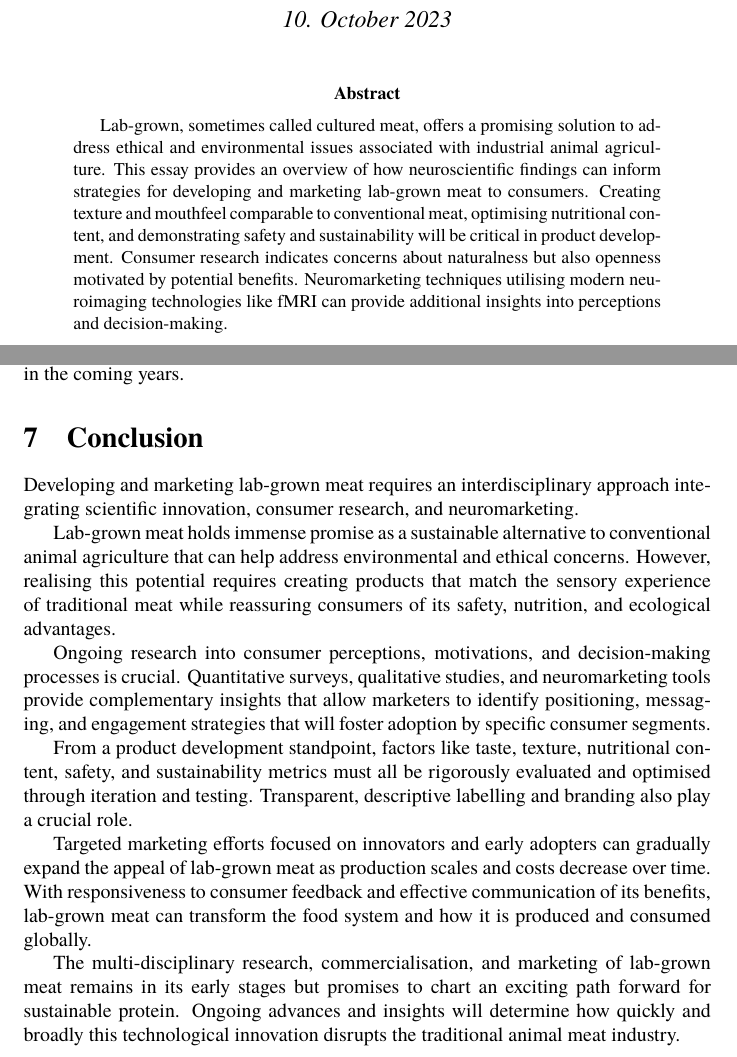
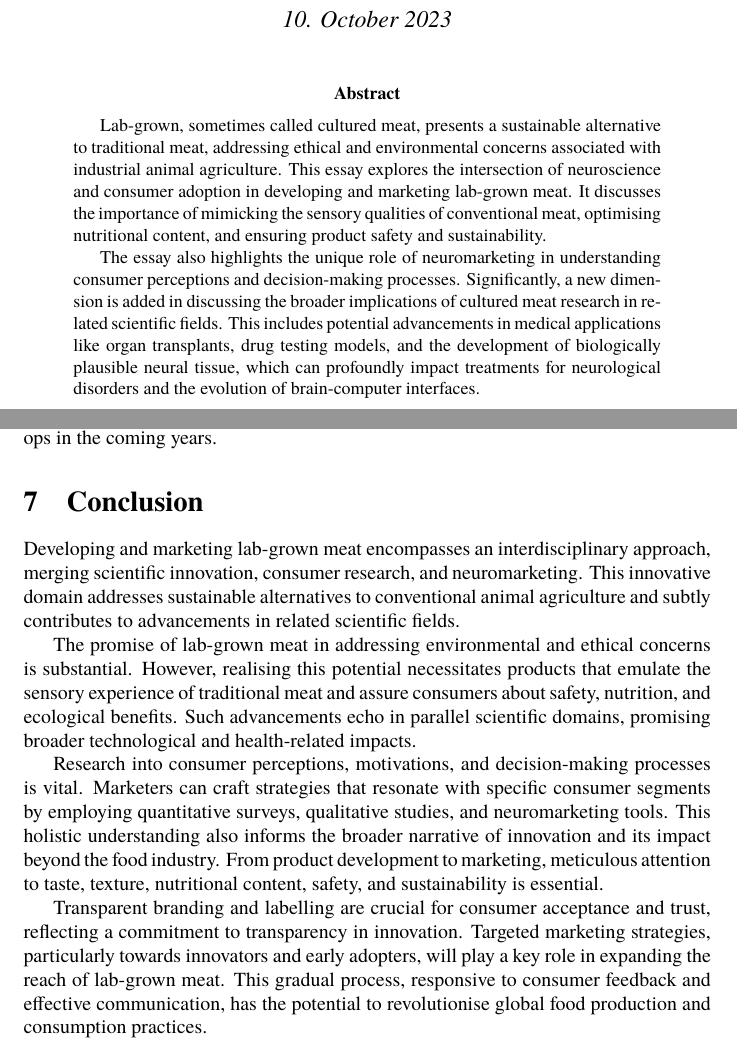
Before and after one commit to danburonline/public-writings, a LaTeX paper (03_essays/2023/08_essay/essay.tex): two parts of pages 1 and 9 of 12, joined at a grey line, cut so that both start at the same text. Compiled offline with pdfLaTeX.

Commit message:
Adjust abstract & conclusion based on new chapter
Also: Adding TODOs for the next steps.

```diff
--- a/03_essays/2023/08_essay/essay.tex
+++ b/03_essays/2023/08_essay/essay.tex
@@ -93,7 +93,9 @@
 
 \begin{sloppypar} % For better line breaks
   \begin{abstract}
-    Lab-grown, sometimes called cultured meat, offers a promising solution to address ethical and environmental issues associated with industrial animal agriculture. This essay provides an overview of how neuroscientific findings can inform strategies for developing and marketing lab-grown meat to consumers. Creating texture and mouthfeel comparable to conventional meat, optimising nutritional content, and demonstrating safety and sustainability will be critical in product development. Consumer research indicates concerns about naturalness but also openness motivated by potential benefits. Neuromarketing techniques utilising modern neuroimaging technologies like fMRI can provide additional insights into perceptions and decision-making.
+    Lab-grown, sometimes called cultured meat, presents a sustainable alternative to traditional meat, addressing ethical and environmental concerns associated with industrial animal agriculture. This essay explores the intersection of neuroscience and consumer adoption in developing and marketing lab-grown meat. It discusses the importance of mimicking the sensory qualities of conventional meat, optimising nutritional content, and ensuring product safety and sustainability.
+
+    The essay also highlights the unique role of neuromarketing in understanding consumer perceptions and decision-making processes. Significantly, a new dimension is added in discussing the broader implications of cultured meat research in related scientific fields. This includes potential advancements in medical applications like organ transplants, drug testing models, and the development of biologically plausible neural tissue, which can profoundly impact treatments for neurological disorders and the evolution of brain-computer interfaces.
   \end{abstract}
   \pagebreak
 
@@ -209,21 +219,16 @@
   Techniques used to culture meat cells promise to revolutionise the creation of complex tissue structures, which, as mentioned in SECTION XYZ, are most likely needed for mass adoption to replace traditional animal-based meat fully and replicate animals’ complex muscle and fat tissues. This has a significantly beneficial side-effect for medical applications, including organ transplants and drug testing models. As a professional working with brain organoids, the author recognises the significant impact that lab-grown meat research could have on developing advanced brain organoid structures. This can benefit neural prosthetics or treatments for neurological disorders by developing more biologically plausible neural tissue as found in vivo. These advancements can enhance cognitive abilities, offer new therapies for patients with severe injuries or degenerative diseases, and benefit the development of more advanced brain-computer interfaces or synthetic biological intelligence.
 
-  Combining topics like food with heart transplantation or brain organoids may initially seem offputting. However, it is a topic that may arise more frequently as it develops in the coming years.
+  Combining topics like food with heart transplantation or brain organoids may initially seem off-putting. However, it is a topic that may arise more frequently as it develops in the coming years.
 
   \section{Conclusion}
   \label{sec:conclusion}
+  Developing and marketing lab-grown meat encompasses an interdisciplinary approach, merging scientific innovation, consumer research, and neuromarketing. This innovative domain addresses sustainable alternatives to conventional animal agriculture and subtly contributes to advancements in related scientific fields.
 
-  Developing and marketing lab-grown meat requires an interdisciplinary approach integrating scientific innovation, consumer research, and neuromarketing.
+  The promise of lab-grown meat in addressing environmental and ethical concerns is substantial. However, realising this potential necessitates products that emulate the sensory experience of traditional meat and assure consumers about safety, nutrition, and ecological benefits. Such advancements echo in parallel scientific domains, promising broader technological and health-related impacts.
 
-  Lab-grown meat holds immense promise as a sustainable alternative to conventional animal agriculture that can help address environmental and ethical concerns. However, realising this potential requires creating products that match the sensory experience of traditional meat while reassuring consumers of its safety, nutrition, and ecological advantages.
+  Research into consumer perceptions, motivations, and decision-making processes is vital. Marketers can craft strategies that resonate with specific consumer segments by employing quantitative surveys, qualitative studies, and neuromarketing tools. This holistic understanding also informs the broader narrative of innovation and its impact beyond the food industry. From product development to marketing, meticulous attention to taste, texture, nutritional content, safety, and sustainability is essential.
 
-  Ongoing research into consumer perceptions, motivations, and decision-making processes is crucial. Quantitative surveys, qualitative studies, and neuromarketing tools provide complementary insights that allow marketers to identify positioning, messaging, and engagement strategies that will foster adoption by specific consumer segments.
-
-  From a product development standpoint, factors like taste, texture, nutritional content, safety, and sustainability metrics must all be rigorously evaluated and optimised through iteration and testing. Transparent, descriptive labelling and branding also play a crucial role.
-
-  Targeted marketing efforts focused on innovators and early adopters can gradually expand the appeal of lab-grown meat as production scales and costs decrease over time. With responsiveness to consumer feedback and effective communication of its benefits, lab-grown meat can transform the food system and how it is produced and consumed globally.
-
-  The multi-disciplinary research, commercialisation, and marketing of lab-grown meat remains in its early stages but promises to chart an exciting path forward for sustainable protein. Ongoing advances and insights will determine how quickly and broadly this technological innovation disrupts the traditional animal meat industry.
+  Transparent branding and labelling are crucial for consumer acceptance and trust, reflecting a commitment to transparency in innovation. Targeted marketing strategies, particularly towards innovators and early adopters, will play a key role in expanding the reach of lab-grown meat. This gradual process, responsive to consumer feedback and effective communication, has the potential to revolutionise global food production and consumption practices.
 
   \pagebreak
   \singlespacing % No need for double spacing in the references
```
Also changed, not shown: 03_essays/2023/08_essay/essay.pdf, 03_essays/2023/08_essay/essay.tex (12 more changed lines).
